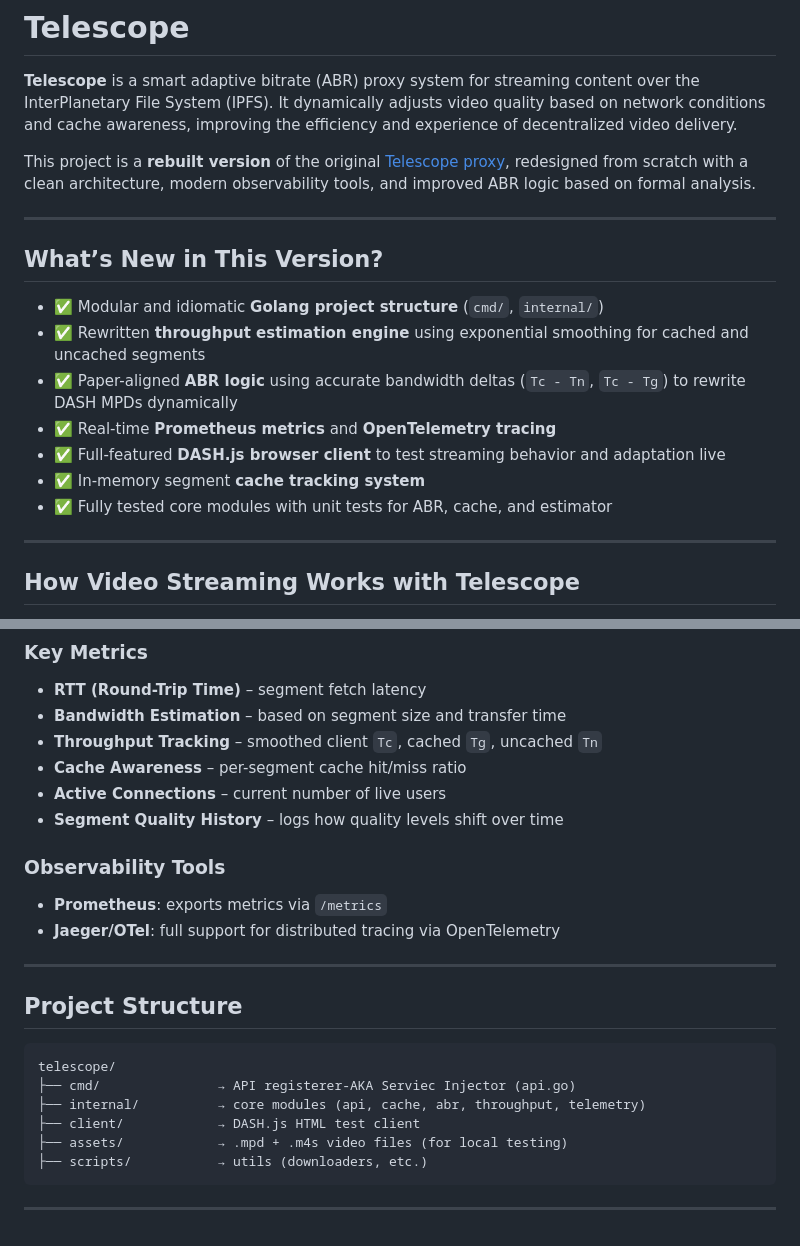
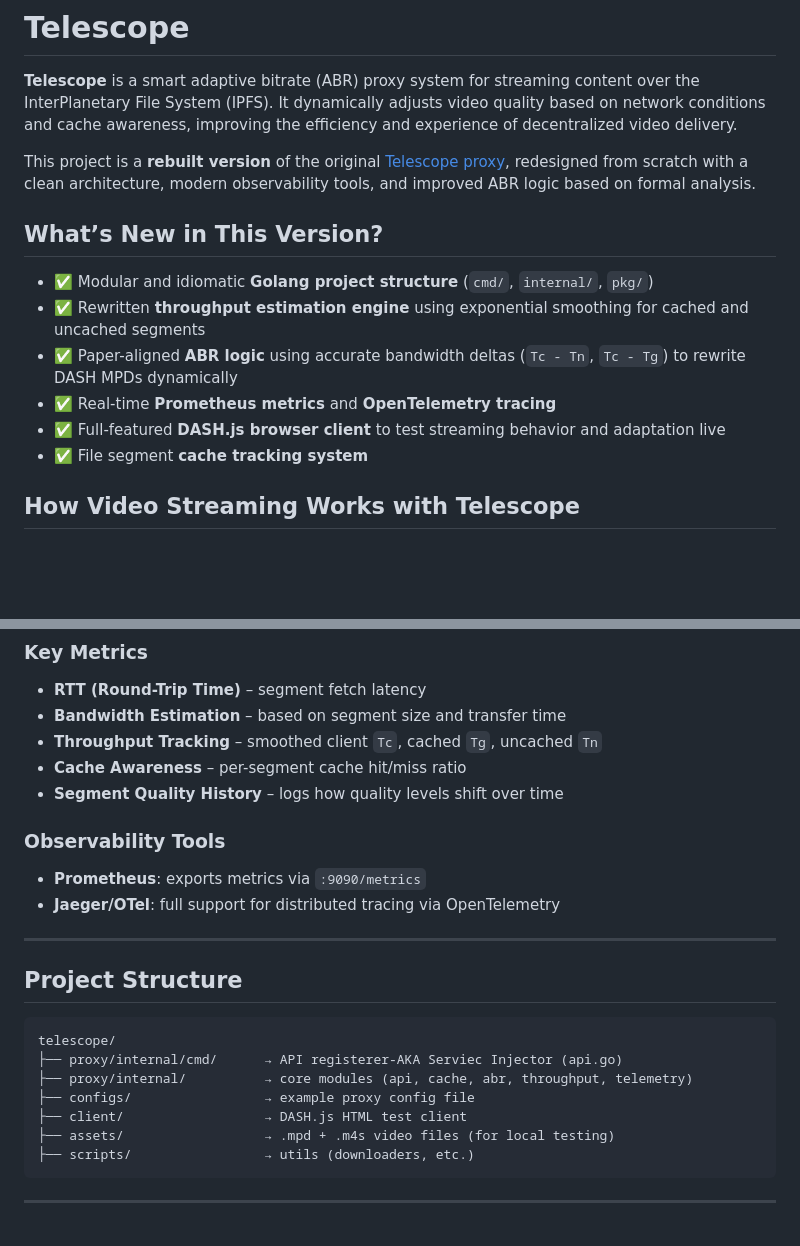
Before and after one commit to amirhnajafiz/telescope, a Markdown page: README.md, 2 parts joined by grey strips. Rendered like a GitHub page; blank space fills up the shorter version.

````diff
--- a/README.md
+++ b/README.md
@@ -4,19 +4,14 @@
 
 This project is a **rebuilt version** of the original [Telescope proxy](https://github.com/SBUNetSys/Telescope), redesigned from scratch with a clean architecture, modern observability tools, and improved ABR logic based on formal analysis.
 
----
-
 ##  What’s New in This Version?
 
-- ✅ Modular and idiomatic **Golang project structure** (`cmd/`, `internal/`)
+- ✅ Modular and idiomatic **Golang project structure** (`cmd/`, `internal/`, `pkg/`)
 - ✅ Rewritten **throughput estimation engine** using exponential smoothing for cached and uncached segments
 - ✅ Paper-aligned **ABR logic** using accurate bandwidth deltas (`Tc - Tn`, `Tc - Tg`) to rewrite DASH MPDs dynamically
 - ✅ Real-time **Prometheus metrics** and **OpenTelemetry tracing**
 - ✅ Full-featured **DASH.js browser client** to test streaming behavior and adaptation live
-- ✅ In-memory segment **cache tracking system**
-- ✅ Fully tested core modules with unit tests for ABR, cache, and estimator
-
----
+- ✅ File segment **cache tracking system**
 
 ## How Video Streaming Works with Telescope
 
@@ -63,12 +58,11 @@ Telescope exposes real-time metrics and traces to support debugging, monitoring,
 - **Bandwidth Estimation** – based on segment size and transfer time
 - **Throughput Tracking** – smoothed client `Tc`, cached `Tg`, uncached `Tn`
 - **Cache Awareness** – per-segment cache hit/miss ratio
-- **Active Connections** – current number of live users
 - **Segment Quality History** – logs how quality levels shift over time
 
 ### Observability Tools
 
-- **Prometheus**: exports metrics via `/metrics`
+- **Prometheus**: exports metrics via `:9090/metrics`
 - **Jaeger/OTel**: full support for distributed tracing via OpenTelemetry
 
 ---
@@ -77,11 +71,12 @@ Telescope exposes real-time metrics and traces to support debugging, monitoring,
 
 ```
 telescope/
-├── cmd/               → API registerer-AKA Serviec Injector (api.go)
-├── internal/          → core modules (api, cache, abr, throughput, telemetry)
-├── client/            → DASH.js HTML test client
-├── assets/            → .mpd + .m4s video files (for local testing)
-├── scripts/           → utils (downloaders, etc.)
+├── proxy/internal/cmd/      → API registerer-AKA Serviec Injector (api.go)
+├── proxy/internal/          → core modules (api, cache, abr, throughput, telemetry)
+├── configs/                 → example proxy config file
+├── client/                  → DASH.js HTML test client
+├── assets/                  → .mpd + .m4s video files (for local testing)
+├── scripts/                 → utils (downloaders, etc.)
 ```
 
 ---
````
